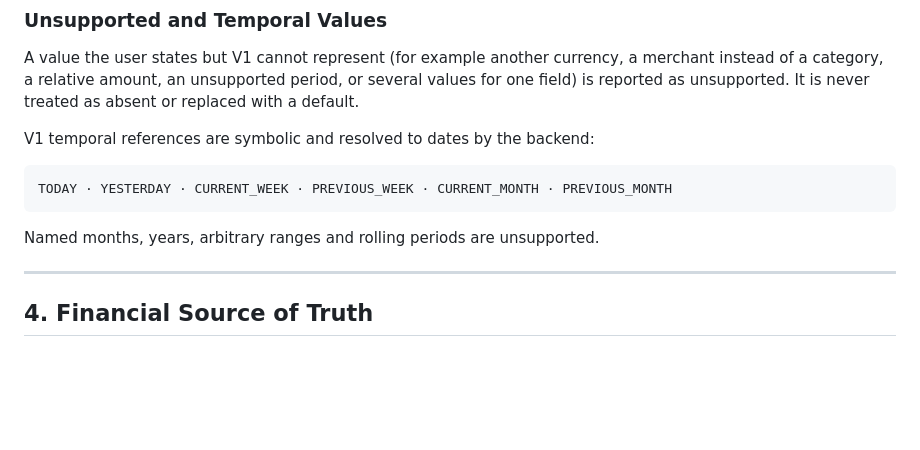
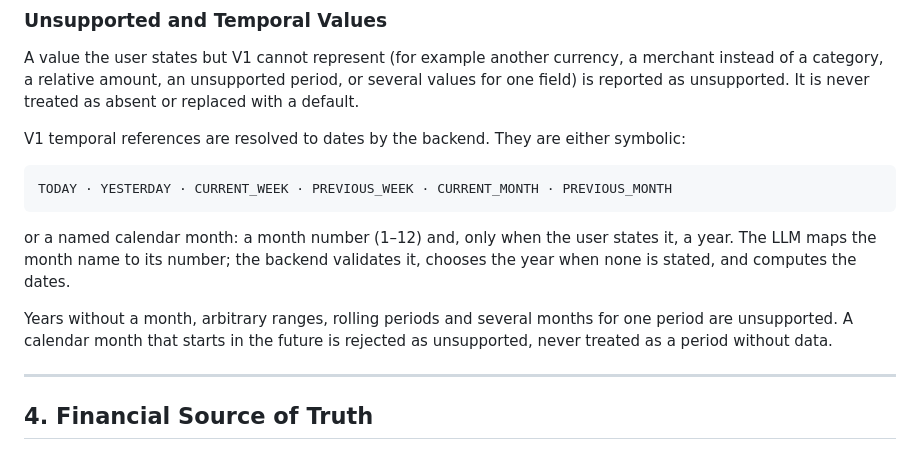
Before and after one commit to msecchu94/mimi-banking-assistant, a Markdown page: docs/architecture/AI_SAFETY.md, the part around the change. Rendered like a GitHub page; blank space fills up the shorter version.

````diff
--- a/docs/architecture/AI_SAFETY.md
+++ b/docs/architecture/AI_SAFETY.md
@@ -87,13 +87,20 @@ currency, a merchant instead of a category, a relative amount, an
 unsupported period, or several values for one field) is reported as
 unsupported. It is never treated as absent or replaced with a default.
 
-V1 temporal references are symbolic and resolved to dates by the backend:
+V1 temporal references are resolved to dates by the backend. They are either
+symbolic:
 
 ```text
 TODAY · YESTERDAY · CURRENT_WEEK · PREVIOUS_WEEK · CURRENT_MONTH · PREVIOUS_MONTH
 ```
 
-Named months, years, arbitrary ranges and rolling periods are unsupported.
+or a named calendar month: a month number (1–12) and, only when the user
+states it, a year. The LLM maps the month name to its number; the backend
+validates it, chooses the year when none is stated, and computes the dates.
+
+Years without a month, arbitrary ranges, rolling periods and several months
+for one period are unsupported. A calendar month that starts in the future is
+rejected as unsupported, never treated as a period without data.
 
 ---
 
````
Also changed, not shown: docs/architecture/API_CONTRACT.md (+3 -1 lines), docs/architecture/CONVERSATION.md (+32 -4 lines).
